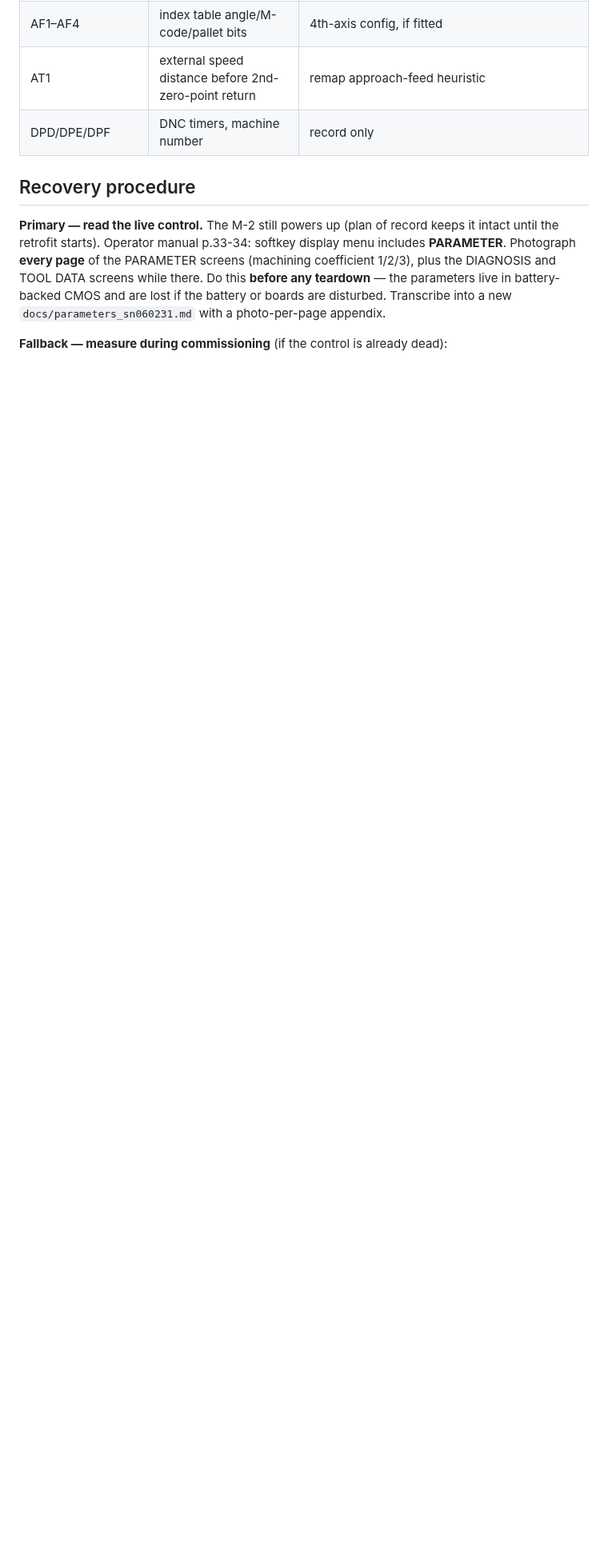
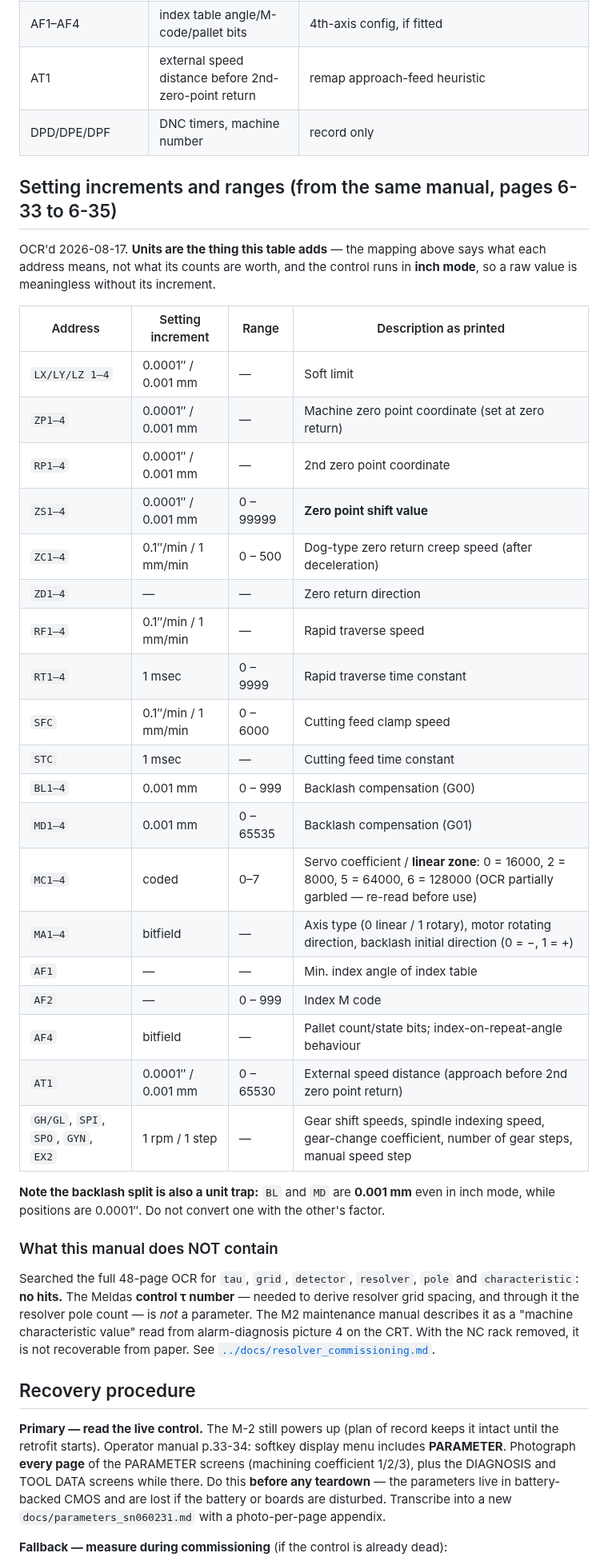
Before and after one commit to agant172/mazak-vqc20-linuxcnc-retrofit, a Markdown page: background/parameter_recovery.md, the part around the change. Shown at 80% size. Drawn GitHub-style; blank space fills up the shorter version.

```diff
--- a/background/parameter_recovery.md
+++ b/background/parameter_recovery.md
@@ -69,6 +69,48 @@ control's battery-backed memory (or must be re-measured).**
 | AT1 | external speed distance before 2nd-zero-point return | remap approach-feed heuristic |
 | DPD/DPE/DPF | DNC timers, machine number | record only |
 
+## Setting increments and ranges (from the same manual, pages 6-33 to 6-35)
+
+OCR'd 2026-08-17. **Units are the thing this table adds** — the mapping above
+says what each address means, not what its counts are worth, and the control
+runs in **inch mode**, so a raw value is meaningless without its increment.
+
+| Address | Setting increment | Range | Description as printed |
+|---|---|---|---|
+| `LX/LY/LZ 1–4` | 0.0001″ / 0.001 mm | — | Soft limit |
+| `ZP1–4` | 0.0001″ / 0.001 mm | — | Machine zero point coordinate (set at zero return) |
+| `RP1–4` | 0.0001″ / 0.001 mm | — | 2nd zero point coordinate |
+| `ZS1–4` | 0.0001″ / 0.001 mm | 0 – 99999 | **Zero point shift value** |
+| `ZC1–4` | 0.1″/min / 1 mm/min | 0 – 500 | Dog-type zero return creep speed (after deceleration) |
+| `ZD1–4` | — | — | Zero return direction |
+| `RF1–4` | 0.1″/min / 1 mm/min | — | Rapid traverse speed |
+| `RT1–4` | 1 msec | 0 – 9999 | Rapid traverse time constant |
+| `SFC` | 0.1″/min / 1 mm/min | 0 – 6000 | Cutting feed clamp speed |
+| `STC` | 1 msec | — | Cutting feed time constant |
+| `BL1–4` | 0.001 mm | 0 – 999 | Backlash compensation (G00) |
+| `MD1–4` | 0.001 mm | 0 – 65535 | Backlash compensation (G01) |
+| `MC1–4` | coded | 0–7 | Servo coefficient / **linear zone**: 0 = 16000, 2 = 8000, 5 = 64000, 6 = 128000 (OCR partially garbled — re-read before use) |
+| `MA1–4` | bitfield | — | Axis type (0 linear / 1 rotary), motor rotating direction, backlash initial direction (0 = −, 1 = +) |
+| `AF1` | — | — | Min. index angle of index table |
+| `AF2` | — | 0 – 999 | Index M code |
+| `AF4` | bitfield | — | Pallet count/state bits; index-on-repeat-angle behaviour |
+| `AT1` | 0.0001″ / 0.001 mm | 0 – 65530 | External speed distance (approach before 2nd zero point return) |
+| `GH/GL`, `SPI`, `SPO`, `GYN`, `EX2` | 1 rpm / 1 step | — | Gear shift speeds, spindle indexing speed, gear-change coefficient, number of gear steps, manual speed step |
+
+**Note the backlash split is also a unit trap:** `BL` and `MD` are **0.001 mm**
+even in inch mode, while positions are 0.0001″. Do not convert one with the
+other's factor.
+
+### What this manual does NOT contain
+
+Searched the full 48-page OCR for `tau`, `grid`, `detector`, `resolver`, `pole`
+and `characteristic`: **no hits.** The Meldas **control τ number** — needed to
+derive resolver grid spacing, and through it the resolver pole count — is *not*
+a parameter. The M2 maintenance manual describes it as a "machine characteristic
+value" read from alarm-diagnosis picture 4 on the CRT. With the NC rack removed,
+it is not recoverable from paper. See
+[`../docs/resolver_commissioning.md`](../docs/resolver_commissioning.md#pole-count-what-the-parameters-do-and-do-not-tell-us).
+
 ## Recovery procedure
 
 **Primary — read the live control.** The M-2 still powers up (plan of record
```
Also changed, not shown: docs/parameters_sn060231.md (+20 -2 lines), docs/resolver_commissioning.md (+42 -0 lines).
